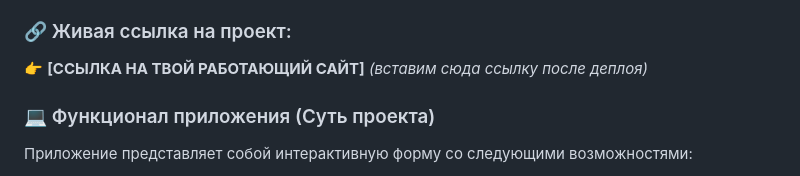
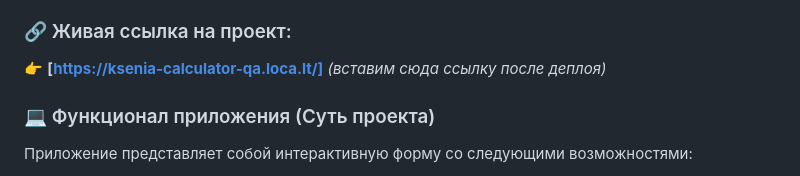
Before and after one commit to KseniaKozyreva/project_calculator, a Markdown page: README.md, the part around the change. GitHub-like rendering.

```diff
--- a/README.md
+++ b/README.md
@@ -4,7 +4,7 @@
 
 ### 🔗 Живая ссылка на проект:
 
-👉 **[ССЫЛКА НА ТВОЙ РАБОТАЮЩИЙ САЙТ]** *(вставим сюда ссылку после деплоя)*
+👉 **[https://ksenia-calculator-qa.loca.lt/]** *(вставим сюда ссылку после деплоя)*
 
 ### 💻 Функционал приложения (Суть проекта)
 
```
